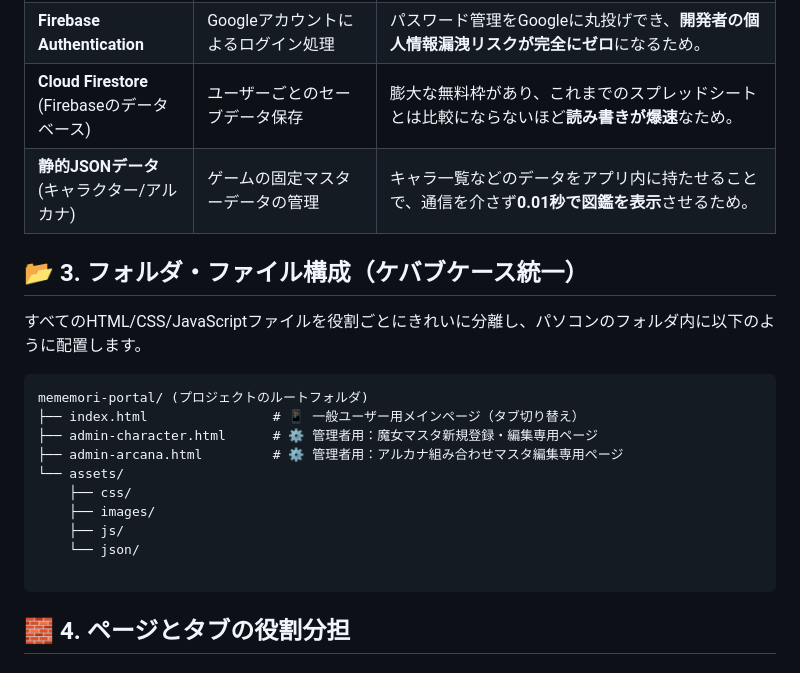
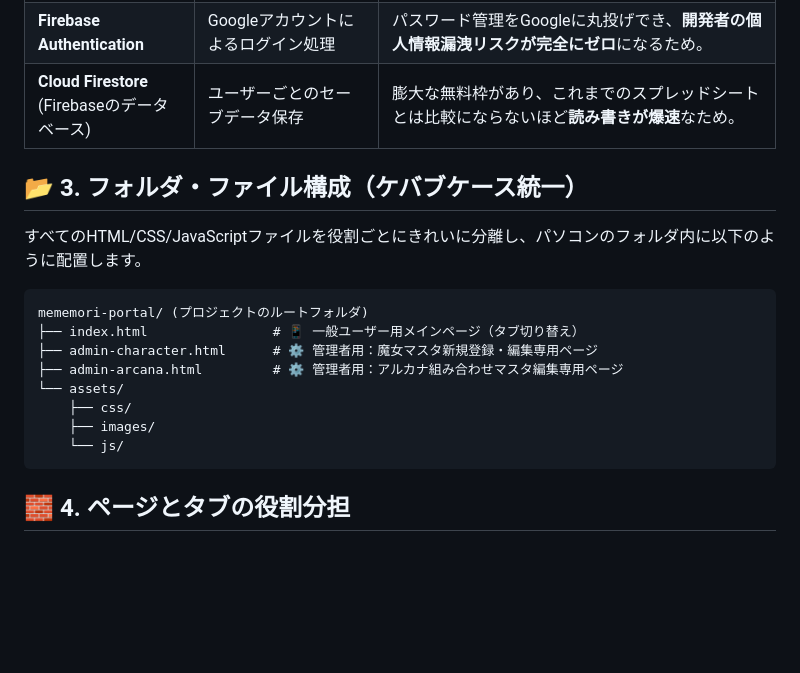
Before and after one commit to Oreo0613/mememori-portal, a Markdown page: plan.md, the part around the change. Drawn GitHub-style; blank space fills up the shorter version.

Commit message:
jsonファイルでのマスタ管理を廃止して、Firebaseで行う。

````diff
--- a/plan.md
+++ b/plan.md
@@ -16,7 +16,7 @@
 | **GitHub Pages** | アプリの画面（見た目）を公開する | **完全無料・維持費ゼロ**でURLを発行でき、ユーザーへの配布が最も簡単なため。 |
 | **Firebase Authentication** | Googleアカウントによるログイン処理 | パスワード管理をGoogleに丸投げでき、**開発者の個人情報漏洩リスクが完全にゼロ**になるため。 |
 | **Cloud Firestore**<br>(Firebaseのデータベース) | ユーザーごとのセーブデータ保存 | 膨大な無料枠があり、これまでのスプレッドシートとは比較にならないほど**読み書きが爆速**なため。 |
-| **静的JSONデータ**<br>(キャラクター/アルカナ) | ゲームの固定マスターデータの管理 | キャラ一覧などのデータをアプリ内に持たせることで、通信を介さず**0.01秒で図鑑を表示**させるため。 |
+
 
 ## 📂 3. フォルダ・ファイル構成（ケバブケース統一）
 すべてのHTML/CSS/JavaScriptファイルを役割ごとにきれいに分離し、パソコンのフォルダ内に以下のように配置します。
@@ -29,9 +29,7 @@ mememori-portal/ (プロジェクトのルートフォルダ)
 └── assets/
     ├── css/
     ├── images/
-    ├── js/
-    └── json/
-
+    └── js/
 ```
 
 
````
